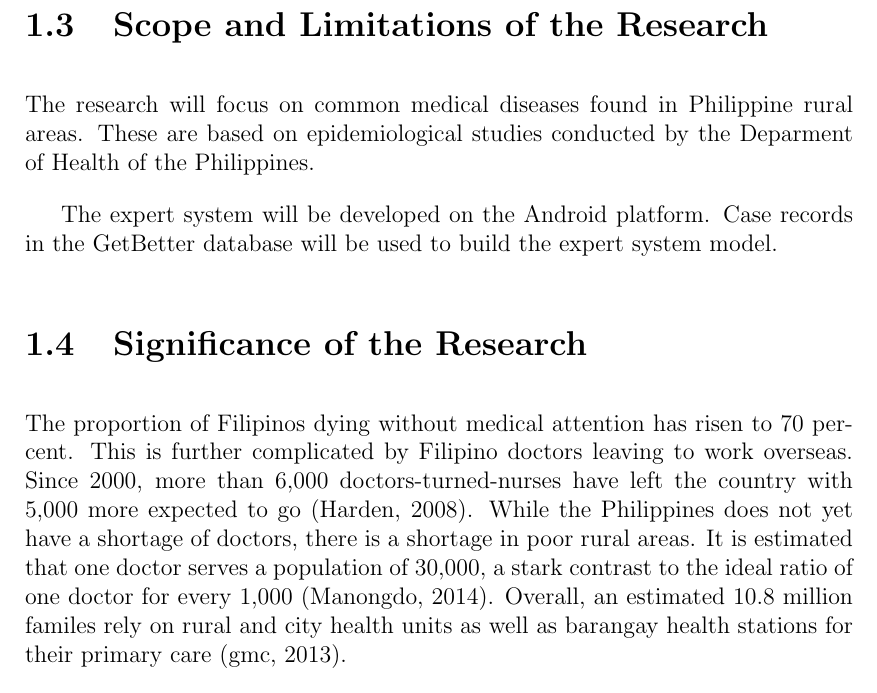
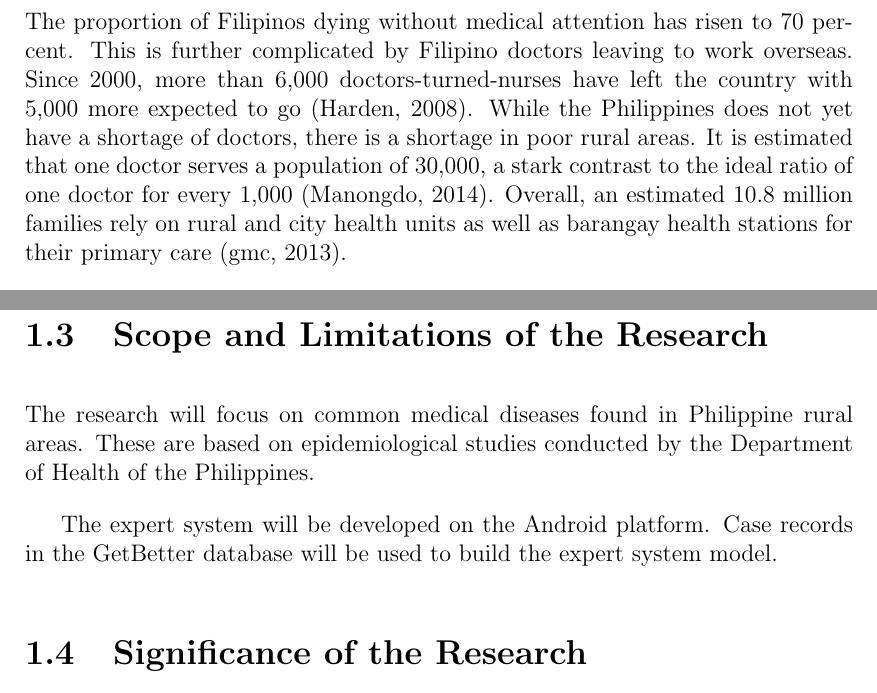
Before and after one commit to inpaner/ms-thesis, a LaTeX thesis (Thesis Proposal/main.tex, which reads Thesis Proposal/chapter_1.tex): part of page 4 of 11 before the commit and two parts of pages 2 and 4 of 11 after it, the two joined at a grey line, cut so that both start at the same text. Compiled offline with pdfLaTeX.

Commit message:
Modified changes according to Doc Bong.
Moved emotional paragraph to Overview. Changed some spellings. Moved some
citations.

```diff
--- a/Thesis Proposal/chapter_1.tex
+++ b/Thesis Proposal/chapter_1.tex
@@ -13,6 +13,13 @@ This also covers the objectives, scope and limitations of the research, signific
 
 \section{Overview of the Current State of Technology}
 \label{sec:overview}
+The proportion of Filipinos dying without medical attention has risen to 70 percent.
+This is further complicated by Filipino doctors leaving to work overseas.
+Since 2000, more than 6,000 doctors-turned-nurses have left the country with 5,000 more expected to go \cite{Harden:2008}.
+While the Philippines does not yet have a shortage of doctors, there is a shortage in poor rural areas.
+It is estimated that one doctor serves a population of 30,000, a stark contrast to the ideal ratio of one doctor for every 1,000 \cite{Manongdo:2014}.
+Overall, an estimated 10.8 million families rely on rural and city health units as well as barangay health stations for their primary care \cite{gmc:2013}.
+
 Expert systems are computer applications which employ non-algorithmic expertise for solving certain types of problems.
  These include diagnostic applications, financial planning, and real-time monitoring \cite{Merritt:2010}.
 A basic implementation of an expert system makes use of several components:
@@ -65,19 +71,12 @@ To develop a conceptual framework for a highly interactive medical diagnosis que
 \section{Scope and Limitations of the Research}
 \label{sec:scopelimitations}
 
-The research will focus on common medical diseases found in Philippine rural areas. These are based on epidemiological studies conducted by the Deparment of Health of the Philippines.
+The research will focus on common medical diseases found in Philippine rural areas. These are based on epidemiological studies conducted by the Department of Health of the Philippines.
 
 The expert system will be developed on the Android platform. Case records in the GetBetter database will be used to build the expert system model.
 
 \section{Significance of the Research}
 \label{sec:significance}
-
-The proportion of Filipinos dying without medical attention has risen to 70 percent.
-This is further complicated by Filipino doctors leaving to work overseas.
-Since 2000, more than 6,000 doctors-turned-nurses have left the country with 5,000 more expected to go \cite{Harden:2008}.
-While the Philippines does not yet have a shortage of doctors, there is a shortage in poor rural areas.
-It is estimated that one doctor serves a population of 30,000, a stark contrast to the ideal ratio of one doctor for every 1,000 \cite{Manongdo:2014}.
-Overall, an estimated 10.8 million familes rely on rural and city health units as well as barangay health stations for their primary care \cite{gmc:2013}.
 
 Barangay health workers serve as a safety net in the monitoring of health in their community and act as outreach for medical staff and midwives.
 They play a critical role for vulnerable populations who are isolated geographically or nautically \cite{DirectRelief:2014}.
```
Also changed, not shown: Thesis Proposal/chapter_1.tex (9 more changed lines).
